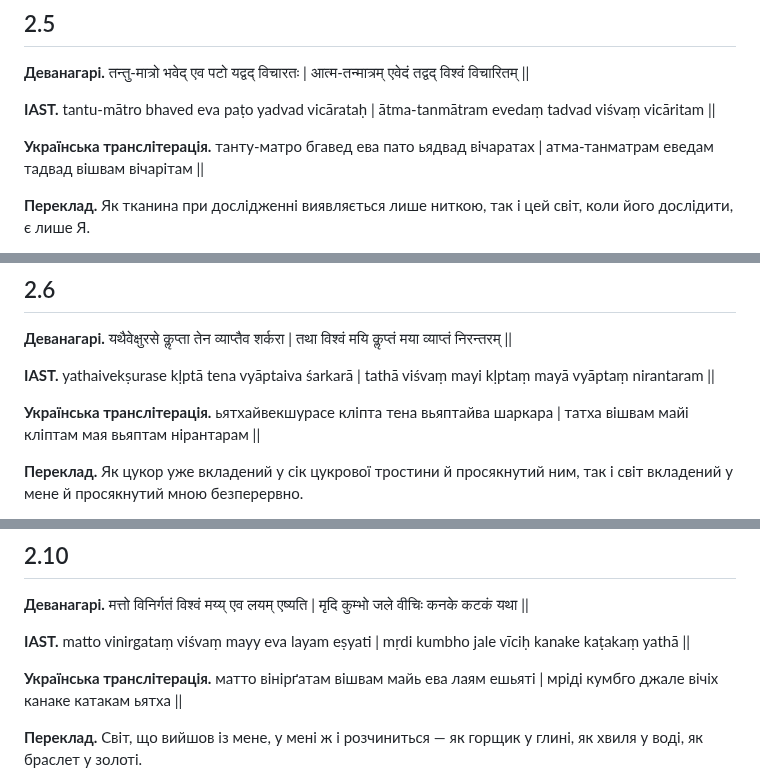
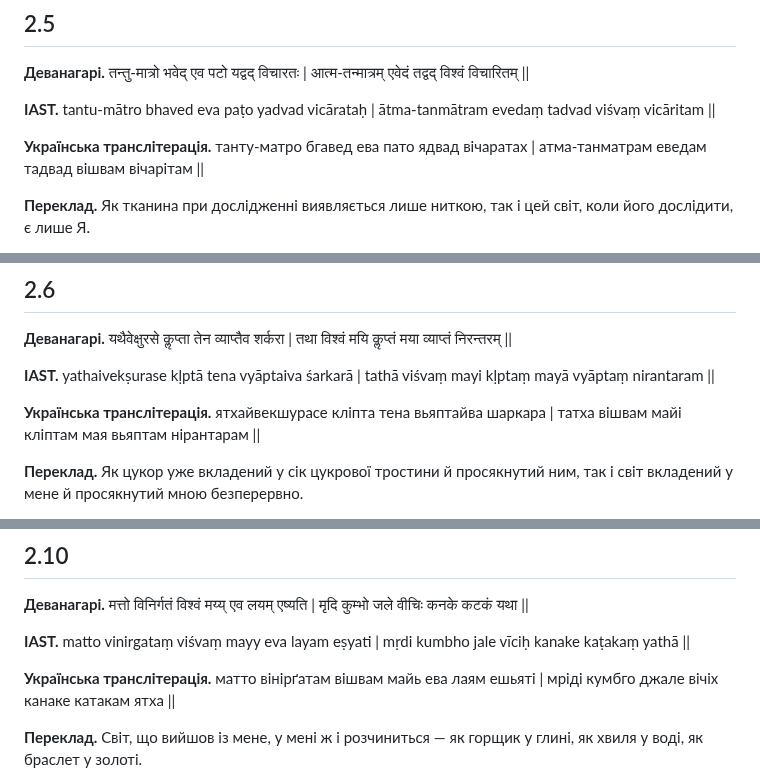
Before and after one commit to juv4uk/ukrainian-books, a Markdown page: books/ashtavakra-gita/rozdil-2-naukove.md, 3 parts joined by grey strips. Drawn GitHub-style.

```diff
--- a/books/ashtavakra-gita/rozdil-2-naukove.md
+++ b/books/ashtavakra-gita/rozdil-2-naukove.md
@@ -65,7 +65,7 @@
 
 **IAST.** tantu-mātro bhaved eva paṭo yadvad vicārataḥ | ātma-tanmātram evedaṃ tadvad viśvaṃ vicāritam ||
 
-**Українська транслітерація.** танту-матро бгавед ева пато ьядвад вічаратах | атма-танматрам еведам тадвад вішвам вічарітам ||
+**Українська транслітерація.** танту-матро бгавед ева пато ядвад вічаратах | атма-танматрам еведам тадвад вішвам вічарітам ||
 
 **Переклад.** Як тканина при дослідженні виявляється лише ниткою, так і цей світ, коли його дослідити, є лише Я.
 
@@ -79,7 +79,7 @@
 
 **IAST.** yathaivekṣurase kḷptā tena vyāptaiva śarkarā | tathā viśvaṃ mayi kḷptaṃ mayā vyāptaṃ nirantaram ||
 
-**Українська транслітерація.** ьятхайвекшурасе кліпта тена вьяптайва шаркара | татха вішвам майі кліптам мая вьяптам нірантарам ||
+**Українська транслітерація.** ятхайвекшурасе кліпта тена вьяптайва шаркара | татха вішвам майі кліптам мая вьяптам нірантарам ||
 
 **Переклад.** Як цукор уже вкладений у сік цукрової тростини й просякнутий ним, так і світ вкладений у мене й просякнутий мною безперервно.
 
@@ -135,7 +135,7 @@
 
 **IAST.** matto vinirgataṃ viśvaṃ mayy eva layam eṣyati | mṛdi kumbho jale vīciḥ kanake kaṭakaṃ yathā ||
 
-**Українська транслітерація.** матто вінірґатам вішвам майь ева лаям ешьяті | мріді кумбго джале вічіх канаке катакам ьятха ||
+**Українська транслітерація.** матто вінірґатам вішвам майь ева лаям ешьяті | мріді кумбго джале вічіх канаке катакам ятха ||
 
 **Переклад.** Світ, що вийшов із мене, у мені ж і розчиниться — як горщик у глині, як хвиля у воді, як браслет у золоті.
 
```
Also changed, not shown: other parts of books/ashtavakra-gita/rozdil-2-naukove.md (+9 -9 lines).
